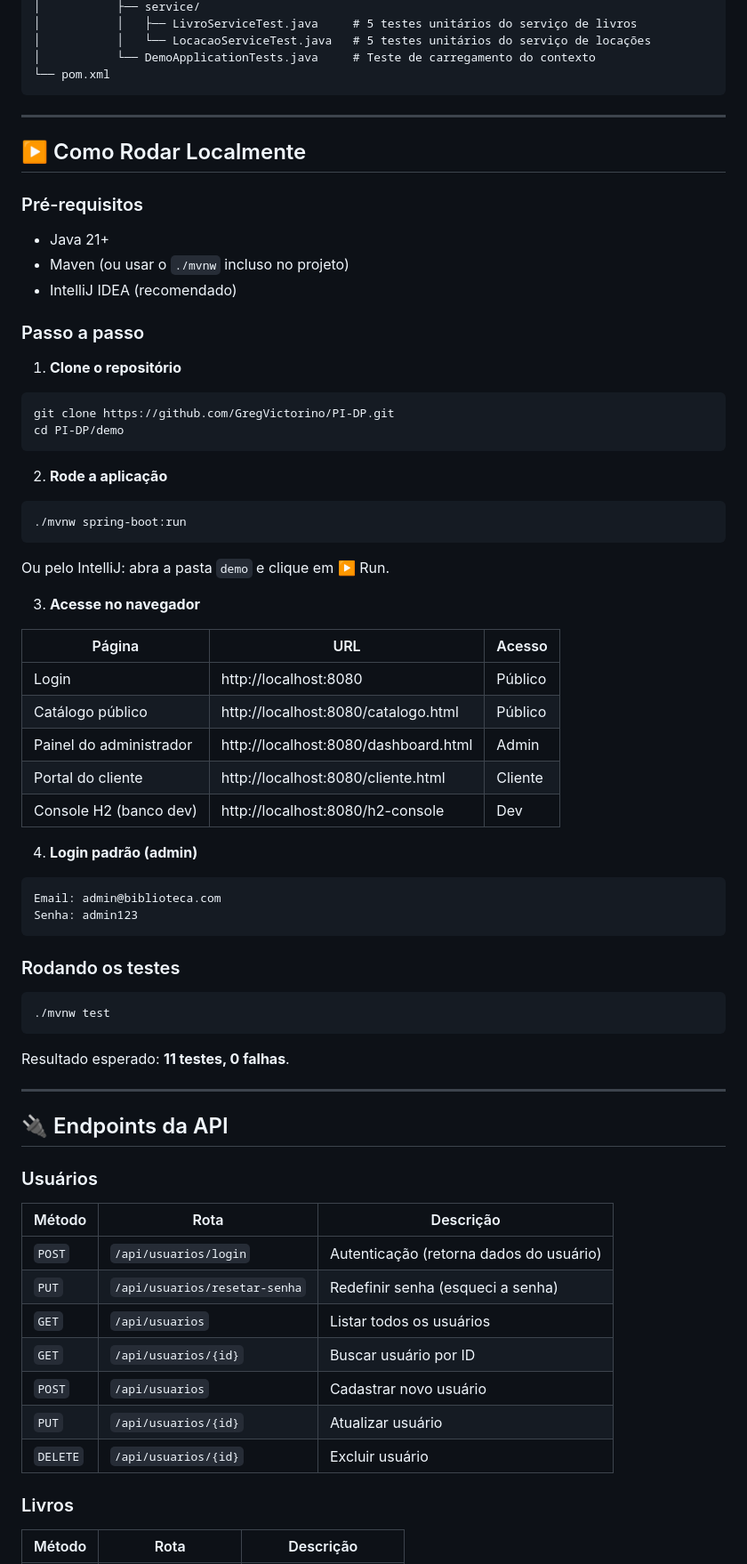
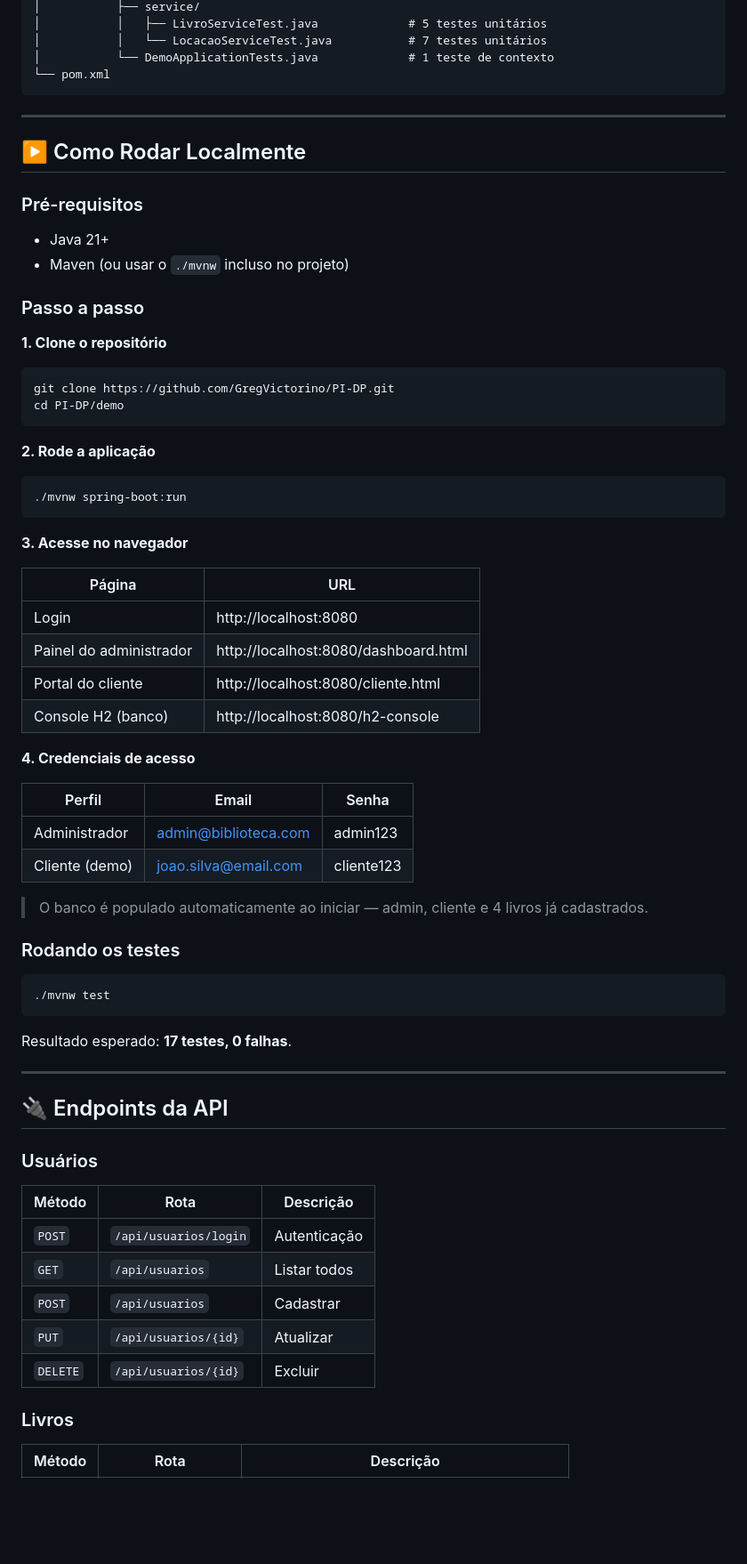
Before and after one commit to GregVictorino/PI-DP, a Markdown page: README.md, the part around one of its changes. Shown at 89% size. Drawn GitHub-style; blank space fills up the shorter version.

````diff
--- a/README.md
+++ b/README.md
@@ -96,7 +139,7 @@ demo/
 │           ├── service/
-│           │   ├── LivroServiceTest.java     # 5 testes unitários do serviço de livros
-│           │   └── LocacaoServiceTest.java   # 5 testes unitários do serviço de locações
-│           └── DemoApplicationTests.java     # Teste de carregamento do contexto
+│           │   ├── LivroServiceTest.java             # 5 testes unitários
+│           │   └── LocacaoServiceTest.java           # 7 testes unitários
+│           └── DemoApplicationTests.java             # 1 teste de contexto
 └── pom.xml
 ```
 
@@ -107,43 +150,43 @@ demo/
 ### Pré-requisitos
 - Java 21+
 - Maven (ou usar o `./mvnw` incluso no projeto)
-- IntelliJ IDEA (recomendado)
 
 ### Passo a passo
 
-1. **Clone o repositório**
+**1. Clone o repositório**
 ```bash
 git clone https://github.com/GregVictorino/PI-DP.git
 cd PI-DP/demo
 ```
 
-2. **Rode a aplicação**
+**2. Rode a aplicação**
 ```bash
 ./mvnw spring-boot:run
 ```
-Ou pelo IntelliJ: abra a pasta `demo` e clique em ▶️ Run.
 
-3. **Acesse no navegador**
+**3. Acesse no navegador**
 
-| Página | URL | Acesso |
-|--------|-----|--------|
-| Login | http://localhost:8080 | Público |
-| Catálogo público | http://localhost:8080/catalogo.html | Público |
-| Painel do administrador | http://localhost:8080/dashboard.html | Admin |
-| Portal do cliente | http://localhost:8080/cliente.html | Cliente |
-| Console H2 (banco dev) | http://localhost:8080/h2-console | Dev |
+| Página | URL |
+|--------|-----|
+| Login | http://localhost:8080 |
+| Painel do administrador | http://localhost:8080/dashboard.html |
+| Portal do cliente | http://localhost:8080/cliente.html |
+| Console H2 (banco) | http://localhost:8080/h2-console |
 
-4. **Login padrão (admin)**
-```
-Email: admin@biblioteca.com
-Senha: admin123
-```
+**4. Credenciais de acesso**
+
+| Perfil | Email | Senha |
+|--------|-------|-------|
+| Administrador | admin@biblioteca.com | admin123 |
+| Cliente (demo) | joao.silva@email.com | cliente123 |
+
+> O banco é populado automaticamente ao iniciar — admin, cliente e 4 livros já cadastrados.
 
 ### Rodando os testes
 ```bash
 ./mvnw test
 ```
-Resultado esperado: **11 testes, 0 falhas**.
+Resultado esperado: **17 testes, 0 falhas**.
 
 ---
 
@@ -152,13 +195,11 @@ Resultado esperado: **11 testes, 0 falhas**.
 ### Usuários
 | Método | Rota | Descrição |
 |--------|------|-----------|
-| `POST` | `/api/usuarios/login` | Autenticação (retorna dados do usuário) |
-| `PUT` | `/api/usuarios/resetar-senha` | Redefinir senha (esqueci a senha) |
-| `GET` | `/api/usuarios` | Listar todos os usuários |
-| `GET` | `/api/usuarios/{id}` | Buscar usuário por ID |
-| `POST` | `/api/usuarios` | Cadastrar novo usuário |
-| `PUT` | `/api/usuarios/{id}` | Atualizar usuário |
-| `DELETE` | `/api/usuarios/{id}` | Excluir usuário |
+| `POST` | `/api/usuarios/login` | Autenticação |
+| `GET` | `/api/usuarios` | Listar todos |
+| `POST` | `/api/usuarios` | Cadastrar |
+| `PUT` | `/api/usuarios/{id}` | Atualizar |
+| `DELETE` | `/api/usuarios/{id}` | Excluir |
 
 ### Livros
 | Método | Rota | Descrição |
````
Also changed, not shown: other parts of README.md (+113 -82 lines).
